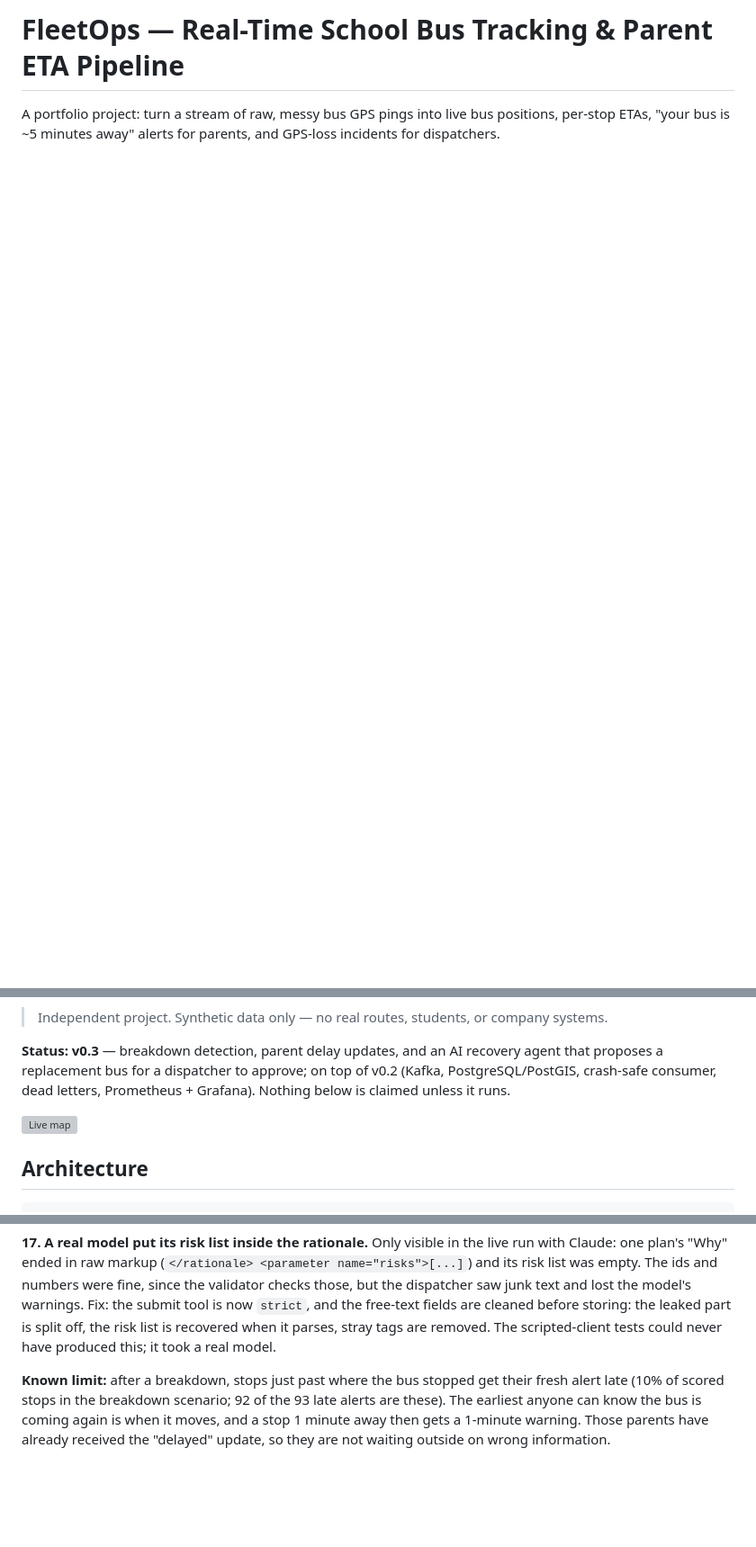
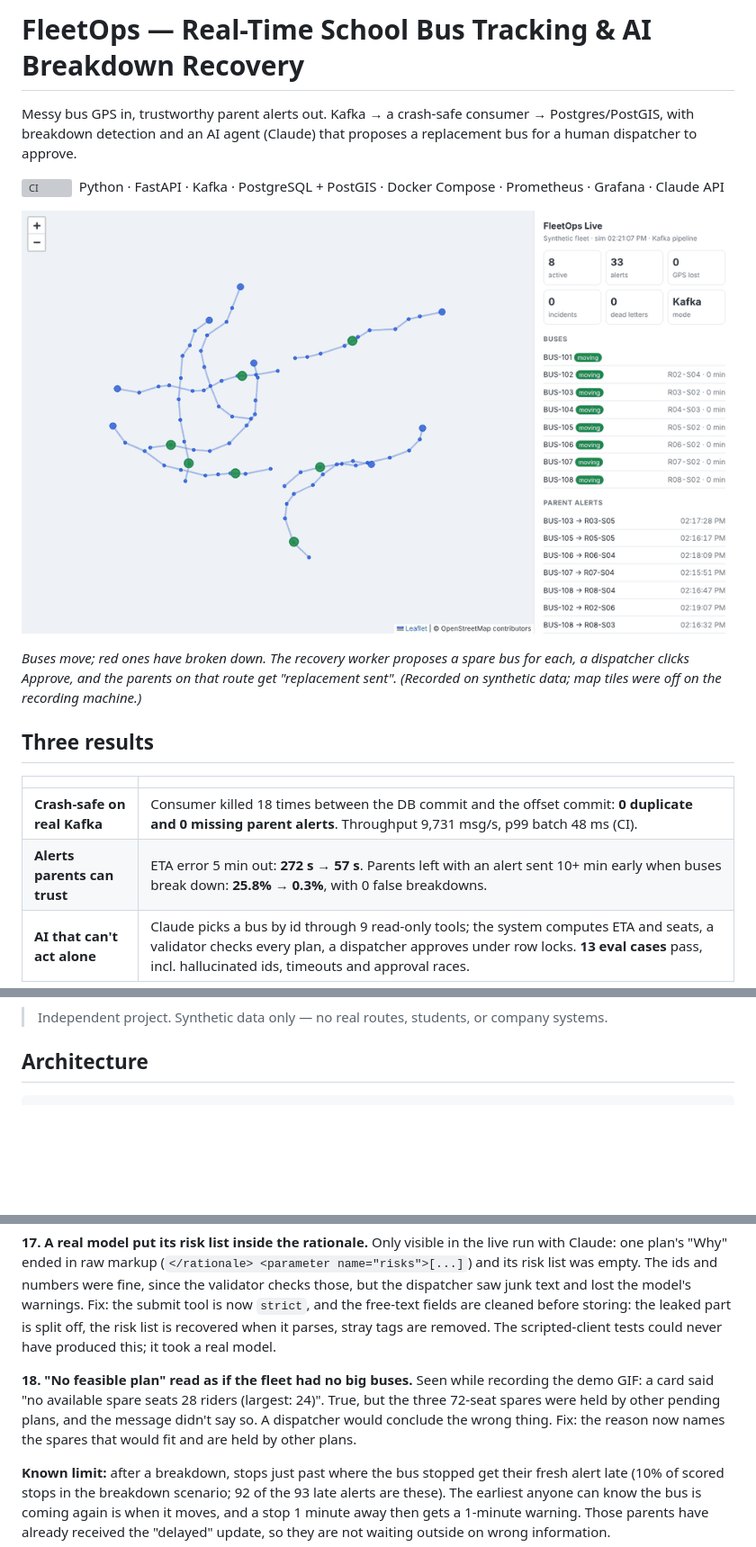
Before and after one commit to Ramesh-codex/fleetops, a Markdown page: README.md, 3 parts joined by grey strips. Shown at 90% size. GitHub-like rendering; pictures changed too: docs/demo.gif (added); blank space fills up the shorter version; grey boxes are pictures that could not be loaded.

Commit message:
README: demo GIF, three results, quick start, diagram; clearer no-feasible reason

```diff
--- a/README.md
+++ b/README.md
@@ -1,5 +1,23 @@
-# FleetOps — Real-Time School Bus Tracking & Parent ETA Pipeline
+# FleetOps — Real-Time School Bus Tracking & AI Breakdown Recovery
 
-A portfolio project: turn a stream of raw, messy bus GPS pings into live bus
-positions, per-stop ETAs, "your bus is ~5 minutes away" alerts for parents, and
-GPS-loss incidents for dispatchers.
+Messy bus GPS in, trustworthy parent alerts out. Kafka → a crash-safe consumer → Postgres/PostGIS,
+with breakdown detection and an AI agent (Claude) that proposes a replacement bus for a human
+dispatcher to approve.
+
+[![CI](https://github.com/Ramesh-codex/fleetops/actions/workflows/ci.yml/badge.svg)](https://github.com/Ramesh-codex/fleetops/actions/workflows/ci.yml)
+&nbsp;Python · FastAPI · Kafka · PostgreSQL + PostGIS · Docker Compose · Prometheus · Grafana · Claude API
+
+![FleetOps demo: buses move, two break down, recovery plans appear, a dispatcher approves one and parents are notified](docs/demo.gif)
+
+*Buses move; red ones have broken down. The recovery worker proposes a spare bus for each, a
+dispatcher clicks Approve, and the parents on that route get "replacement sent". (Recorded on
+synthetic data; map tiles were off on the recording machine.)*
+
+## Three results
+
+| | |
+|---|---|
+| **Crash-safe on real Kafka** | Consumer killed 18 times between the DB commit and the offset commit: **0 duplicate and 0 missing parent alerts**. Throughput 9,731 msg/s, p99 batch 48 ms (CI). |
+| **Alerts parents can trust** | ETA error 5 min out: **272 s → 57 s**. Parents left with an alert sent 10+ min early when buses break down: **25.8% → 0.3%**, with 0 false breakdowns. |
+| **AI that can't act alone** | Claude picks a bus by id through 9 read-only tools; the system computes ETA and seats, a validator checks every plan, a dispatcher approves under row locks. **13 eval cases** pass, incl. hallucinated ids, timeouts and approval races. |
+
@@ -6,12 +49,5 @@ GPS-loss incidents for dispatchers.
 
 > Independent project. Synthetic data only — no real routes, students, or company systems.
-
-**Status: v0.3** — breakdown detection, parent delay updates, and an AI recovery agent that
-proposes a replacement bus for a dispatcher to approve; on top of v0.2 (Kafka,
-PostgreSQL/PostGIS, crash-safe consumer, dead letters, Prometheus + Grafana).
-Nothing below is claimed unless it runs.
-
-![Live map](docs/screenshot.png)
 
 ## Architecture
 
@@ -232,6 +271,12 @@ dispatcher saw junk text and lost the model's warnings. Fix: the submit tool is
 the free-text fields are cleaned before storing: the leaked part is split off, the risk list is
 recovered when it parses, stray tags are removed. The scripted-client tests could never have
 produced this; it took a real model.
+
+**18. "No feasible plan" read as if the fleet had no big buses.** Seen while recording the demo
+GIF: a card said "no available spare seats 28 riders (largest: 24)". True, but the three
+72-seat spares were held by other pending plans, and the message didn't say so. A dispatcher
+would conclude the wrong thing. Fix: the reason now names the spares that would fit and are held
+by other plans.
 
 **Known limit:** after a breakdown, stops just past where the bus stopped get their fresh
 alert late (10% of scored stops in the breakdown scenario; 92 of the 93 late alerts are
```
Also changed, not shown: other parts of README.md (+30 -2 lines), 2 other files.
